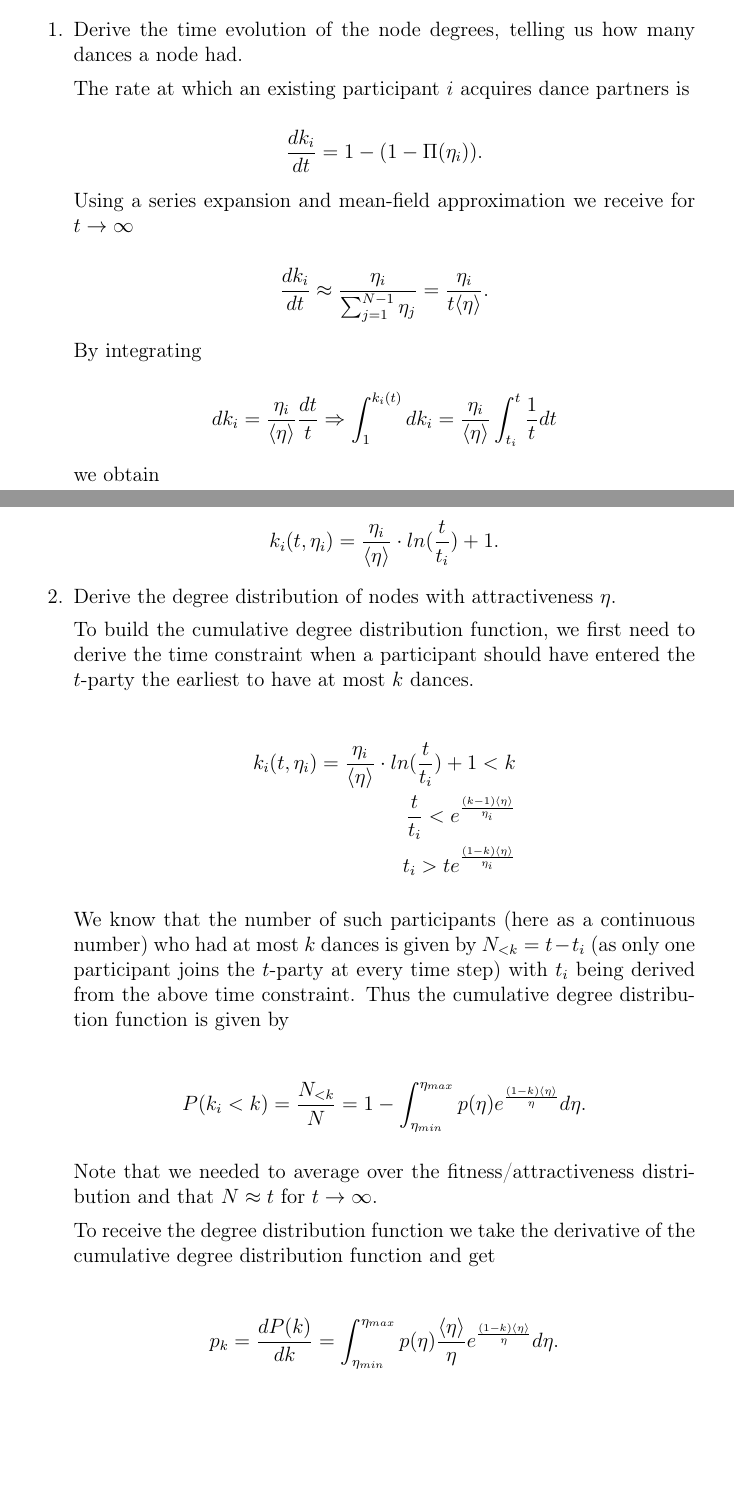
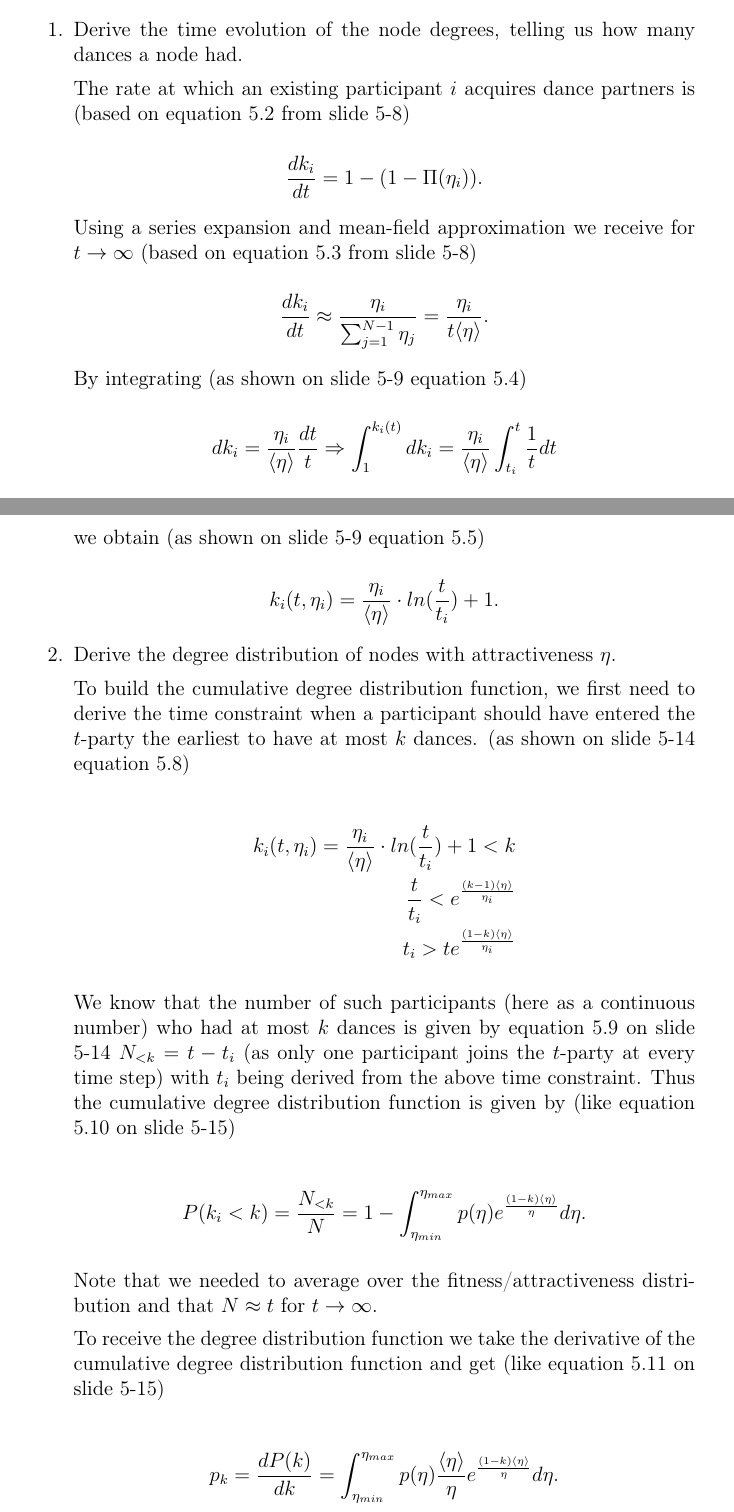
Before and after one commit to fidsusj/CNA_assignments, a LaTeX document (6/report/report.tex, which reads 6/report/content/problem_01.tex): two parts of pages 2 and 3 of 18, joined at a grey line, cut so that both start at the same text, the shorter picture padded with empty space. Compiled offline with pdfLaTeX.

Commit message:
assignment 6 taks 1 add link to equations in the slides

```diff
--- a/6/report/content/problem_01.tex
+++ b/6/report/content/problem_01.tex
@@ -19,25 +19,25 @@ by a new participant. The party evolves following these rules:
 \begin{enumerate}
 	\item Derive the time evolution of the node degrees, telling us how many dances a node had.
 
-	The rate at which an existing participant $i$ acquires dance partners is
+	The rate at which an existing participant $i$ acquires dance partners is (based on equation 5.2 from slide 5-8)
 
 	\begin{equation*}
 		 \frac{dk_i}{dt} = 1 - (1 - \Pi(\eta_i)).
 	\end{equation*}
 
-	Using a series expansion and mean-field approximation we receive for $t \rightarrow \infty$
+	Using a series expansion and mean-field approximation we receive for $t \rightarrow \infty$ (based on equation 5.3 from slide 5-8)
 
 	\begin{equation*}
 		\frac{dk_i}{dt} \approx \frac{\eta_i}{\sum_{j=1}^{N-1} \eta_j} = \frac{\eta_i}{t \langle \eta \rangle}.
 	\end{equation*}
 
-	By integrating
+	By integrating (as shown on slide 5-9 equation 5.4)
 
 	\begin{equation*}
 		dk_i = \frac{\eta_i}{\langle \eta \rangle} \frac{dt}{t} \Rightarrow \int_{1}^{k_i(t)} dk_i = \frac{\eta_i}{\langle \eta \rangle} \int_{t_i}^{t} \frac{1}{t} dt
 	\end{equation*}
 
-	we obtain
+	we obtain (as shown on slide 5-9 equation 5.5)
 
 	\begin{equation*}
 		k_i(t, \eta_i) = \frac{\eta_i}{\langle \eta \rangle} \cdot ln(\frac{t}{t_i}) + 1.
@@ -45,7 +45,7 @@ by a new participant. The party evolves following these rules:
 
 	\item Derive the degree distribution of nodes with attractiveness $\eta$.
 
-	To build the cumulative degree distribution function, we first need to derive the time constraint when a participant should have entered the $t$-party the earliest to have at most $k$ dances.
+	To build the cumulative degree distribution function, we first need to derive the time constraint when a participant should have entered the $t$-party the earliest to have at most $k$ dances. (as shown on slide 5-14 equation 5.8)
 
 	\begin{equation*}
 		\begin{split}
@@ -55,7 +55,7 @@ by a new participant. The party evolves following these rules:
 		\end{split}
 	\end{equation*}
 
-	We know that the number of such participants (here as a continuous number) who had at most $k$ dances is given by $N_{<k} = t - t_i$ (as only one participant joins the $t$-party at every time step) with $t_i$ being derived from the above time constraint. Thus the cumulative degree distribution function is given by
+	We know that the number of such participants (here as a continuous number) who had at most $k$ dances is given by equation 5.9 on slide 5-14 $N_{<k} = t - t_i$ (as only one participant joins the $t$-party at every time step) with $t_i$ being derived from the above time constraint. Thus the cumulative degree distribution function is given by (like equation 5.10 on slide 5-15)
 
 	\begin{equation*}
 		\begin{split}
@@ -65,7 +65,7 @@ by a new participant. The party evolves following these rules:
 
 	Note that we needed to average over the fitness/attractiveness distribution and that $N \approx t$ for $t \rightarrow \infty$.
 
-	To receive the degree distribution function we take the derivative of the cumulative degree distribution function and get
+	To receive the degree distribution function we take the derivative of the cumulative degree distribution function and get (like equation 5.11 on slide 5-15)
 
 	\begin{equation*}
 		\begin{split}
```
Also changed, not shown: 6/report/report.pdf, 2 other files.
